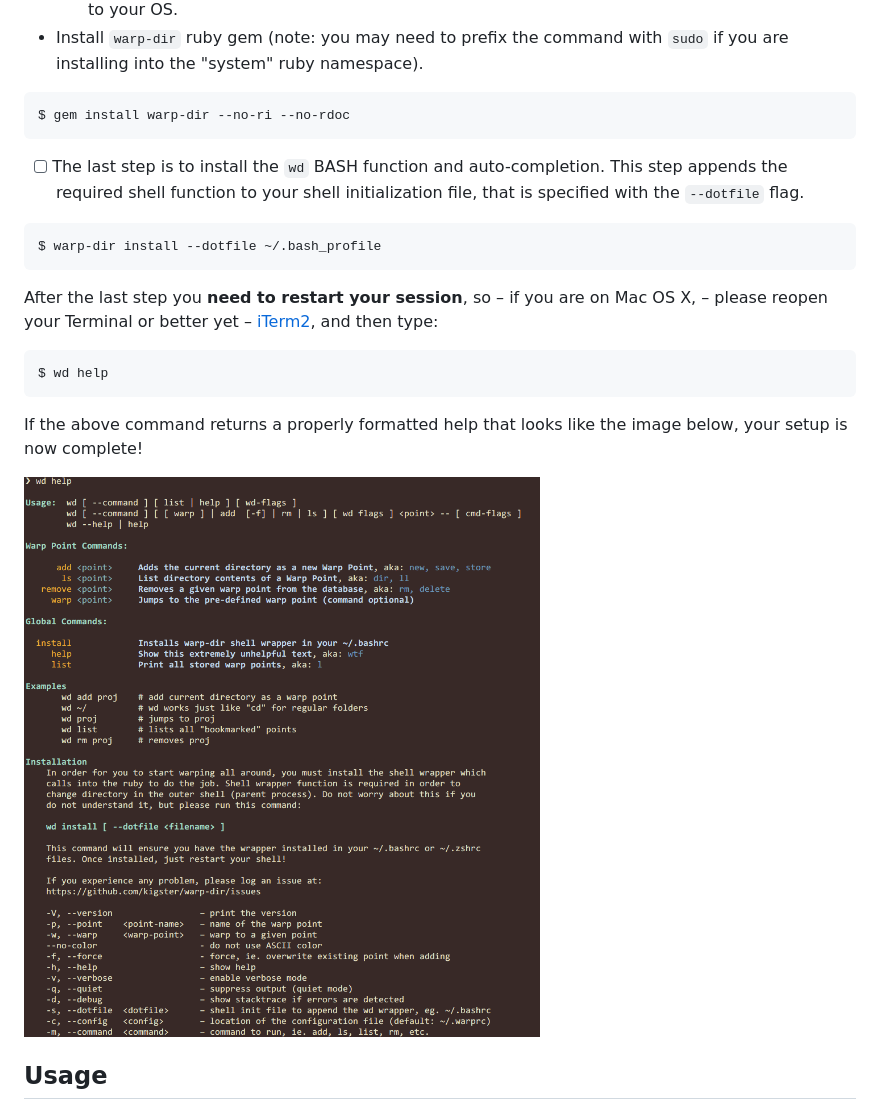
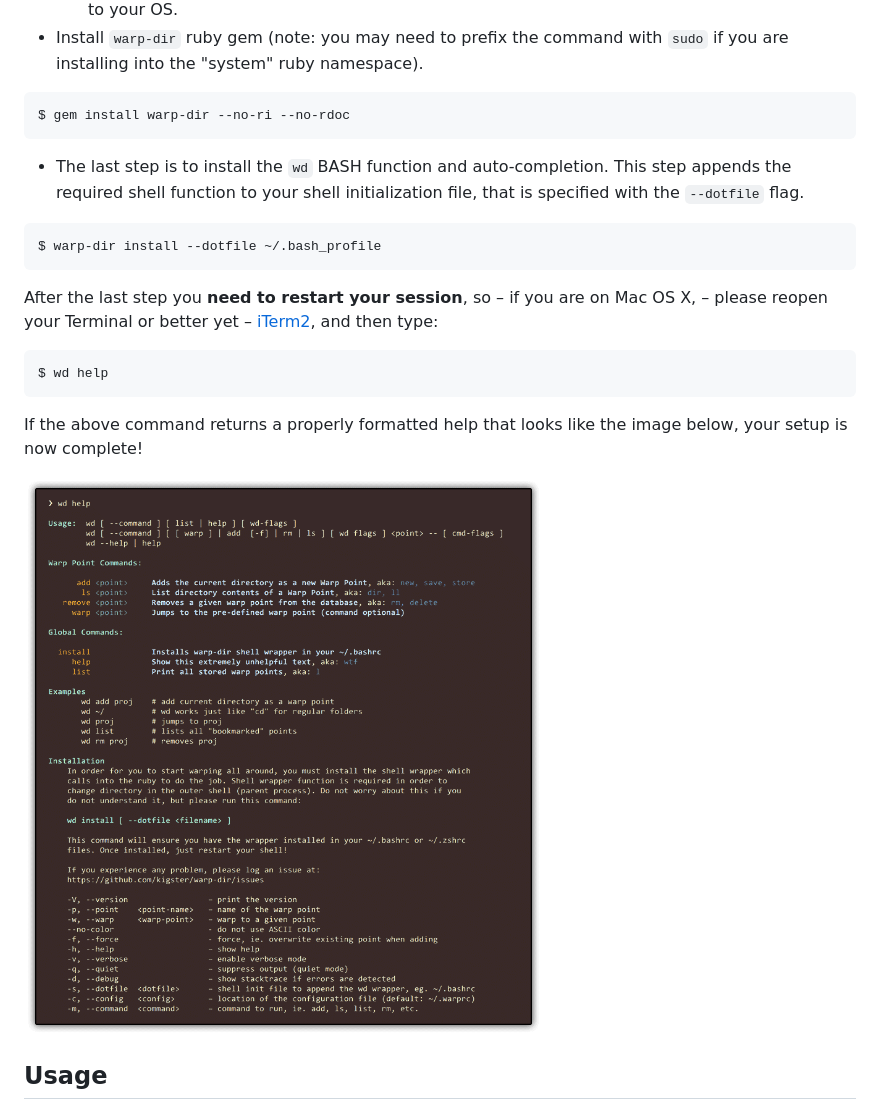
Before and after one commit to kigster/warp-dir, a Markdown page: README.md, the part around the change. GitHub-like rendering; pictures changed too: doc/wd-help.png.

Commit message:
Updating image

````diff
--- a/README.md
+++ b/README.md
@@ -43,7 +43,7 @@ Three steps:
 $ gem install warp-dir --no-ri --no-rdoc
 ```
 
- - [ ] The last step is to install the `wd` BASH function and auto-completion. This step appends the required shell function to your shell initialization file, that is specified with the `--dotfile` flag.
+ - The last step is to install the `wd` BASH function and auto-completion. This step appends the required shell function to your shell initialization file, that is specified with the `--dotfile` flag.
 
 ```bash
 $ warp-dir install --dotfile ~/.bash_profile
@@ -57,7 +57,7 @@ $ wd help
 
 If the above command returns a properly formatted help that looks like the image below, your setup is now complete!
 
-![Image](doc/wd-help.png)
+![Image](doc/wd-help.png?refresh=1)
 
 
 ## Usage
````
